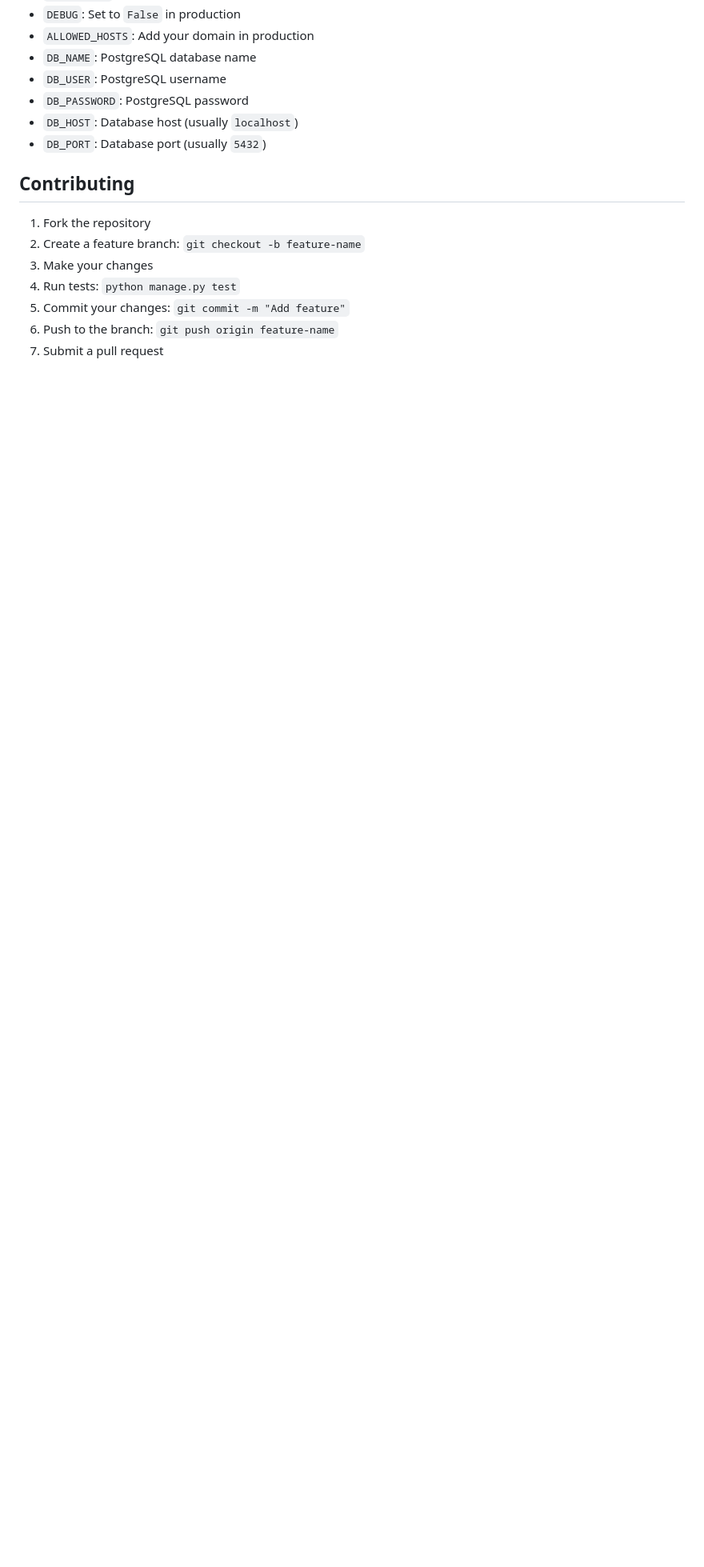
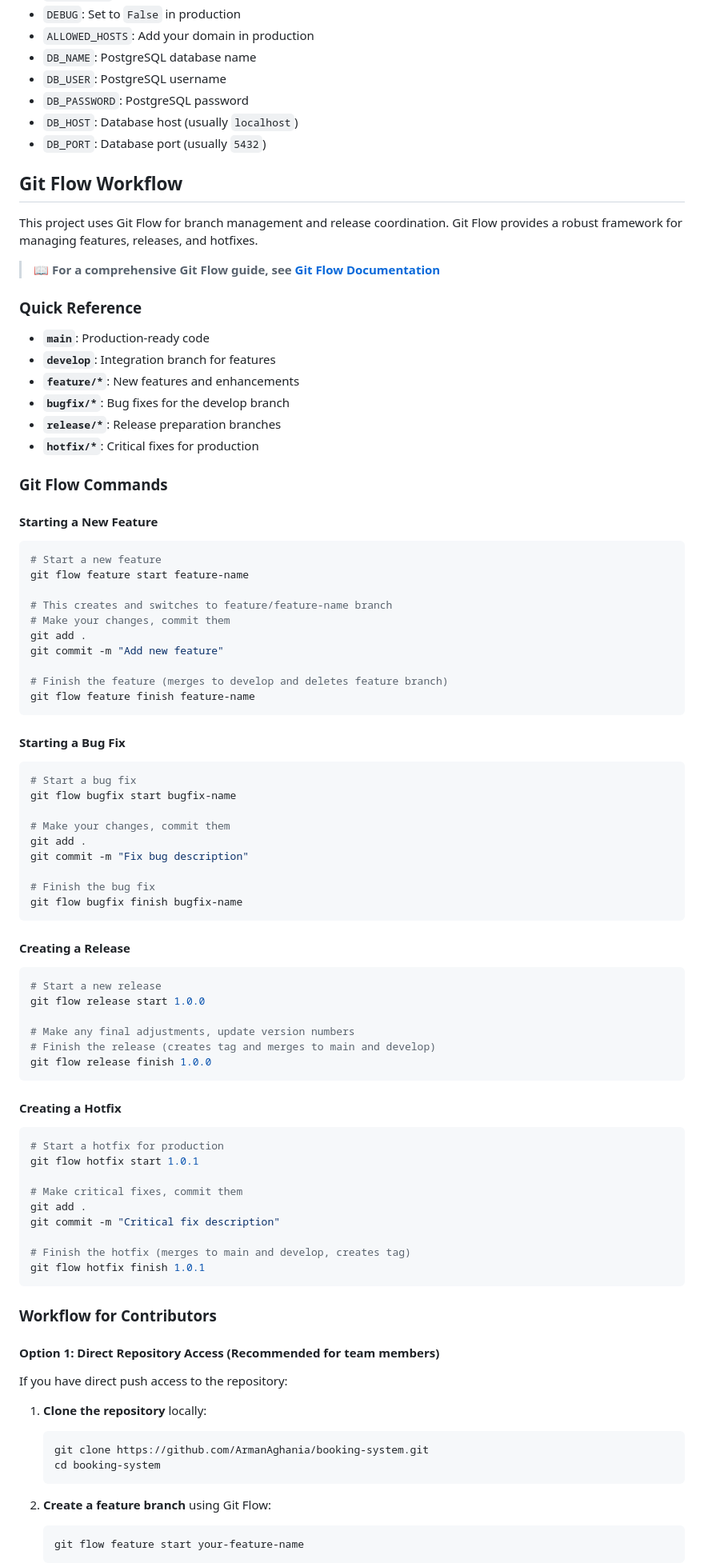
Before and after one commit to ArmanAghania/booking-system, a Markdown page: README.md, the part around one of its changes. Shown at 80% size. Drawn GitHub-style; blank space fills up the shorter version.

Commit message:
Update README and add git flow guide

````diff
--- a/README.md
+++ b/README.md
@@ -232,12 +232,87 @@ Make sure all required environment variables are set in your `.env` file:
 - `DB_HOST`: Database host (usually `localhost`)
 - `DB_PORT`: Database port (usually `5432`)
 
-## Contributing
+## Git Flow Workflow
 
-1. Fork the repository
-2. Create a feature branch: `git checkout -b feature-name`
-3. Make your changes
-4. Run tests: `python manage.py test`
-5. Commit your changes: `git commit -m "Add feature"`
-6. Push to the branch: `git push origin feature-name`
-7. Submit a pull request
+This project uses Git Flow for branch management and release coordination. Git Flow provides a robust framework for managing features, releases, and hotfixes.
+
+> 📖 **For a comprehensive Git Flow guide, see [Git Flow Documentation](documents/git_flow_guide.md)**
+
+### Quick Reference
+
+- **`main`**: Production-ready code
+- **`develop`**: Integration branch for features
+- **`feature/*`**: New features and enhancements
+- **`bugfix/*`**: Bug fixes for the develop branch
+- **`release/*`**: Release preparation branches
+- **`hotfix/*`**: Critical fixes for production
+
+### Git Flow Commands
+
+#### Starting a New Feature
+```bash
+# Start a new feature
+git flow feature start feature-name
+
+# This creates and switches to feature/feature-name branch
+# Make your changes, commit them
+git add .
+git commit -m "Add new feature"
+
+# Finish the feature (merges to develop and deletes feature branch)
+git flow feature finish feature-name
+```
+
+#### Starting a Bug Fix
+```bash
+# Start a bug fix
+git flow bugfix start bugfix-name
+
+# Make your changes, commit them
+git add .
+git commit -m "Fix bug description"
+
+# Finish the bug fix
+git flow bugfix finish bugfix-name
+```
+
+#### Creating a Release
+```bash
+# Start a new release
+git flow release start 1.0.0
+
+# Make any final adjustments, update version numbers
+# Finish the release (creates tag and merges to main and develop)
+git flow release finish 1.0.0
+```
+
+#### Creating a Hotfix
+```bash
+# Start a hotfix for production
+git flow hotfix start 1.0.1
+
+# Make critical fixes, commit them
+git add .
+git commit -m "Critical fix description"
+
+# Finish the hotfix (merges to main and develop, creates tag)
+git flow hotfix finish 1.0.1
+```
+
+### Workflow for Contributors
+
+#### Option 1: Direct Repository Access (Recommended for team members)
+
+If you have direct push access to the repository:
+
+1. **Clone the repository** locally:
+   ```bash
+   git clone https://github.com/ArmanAghania/booking-system.git
+   cd booking-system
+   ```
+
+2. **Create a feature branch** using Git Flow:
+   ```bash
+   git flow feature start your-feature-name
+   ```
+
````
Also changed, not shown: other parts of README.md (+121 -0 lines), documents/git_flow_guide.md (added, +506 -0 lines).
